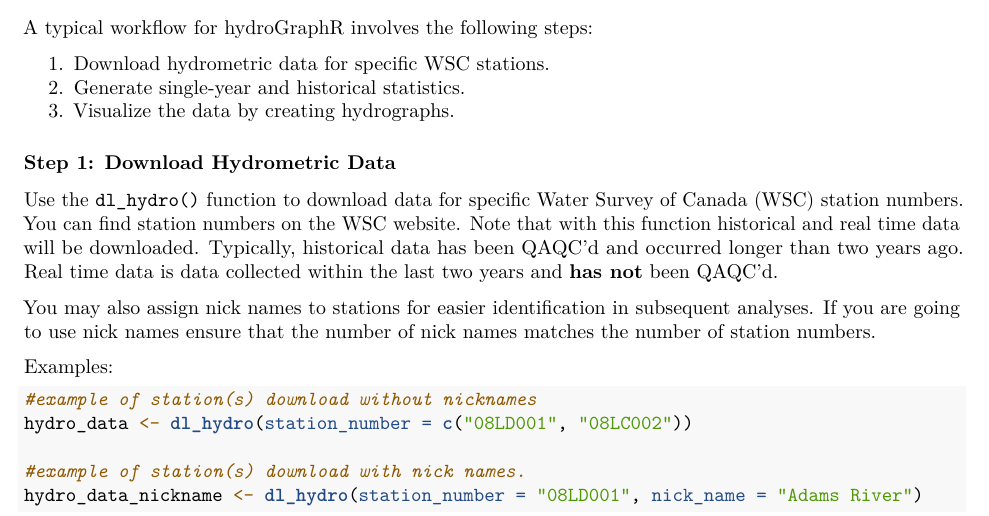
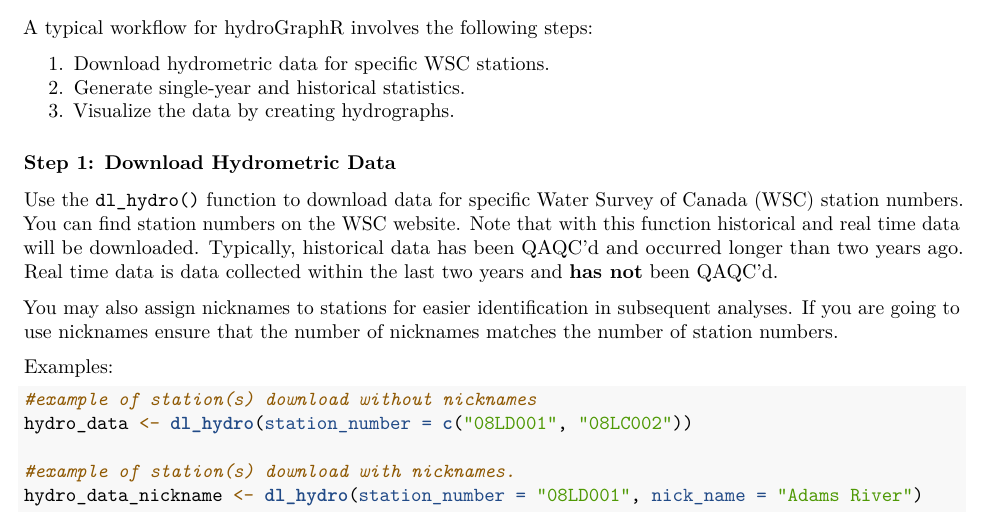
Before and after one commit to pausoto7/hydroGraphR, a LaTeX document (README.tex): part of page 1 of 4, cut so that both start at the same text. Compiled offline with pdfLaTeX.

Commit message:
incorporating Nicci feedback

```diff
--- a/README.tex
+++ b/README.tex
@@ -182,9 +182,9 @@ will be downloaded. Typically, historical data has been QAQC'd and
 occurred longer than two years ago. Real time data is data collected
 within the last two years and \textbf{has not} been QAQC'd.~
 
-You may also assign nick names to stations for easier identification in
-subsequent analyses. If you are going to use nick names ensure that the
-number of nick names matches the number of station numbers.
+You may also assign nicknames to stations for easier identification in
+subsequent analyses. If you are going to use nicknames ensure that the
+number of nicknames matches the number of station numbers.
 
 Examples:
 
@@ -193,7 +193,7 @@ Examples:
 \CommentTok{\#example of station(s) download without nicknames}
 \NormalTok{hydro\_data }\OtherTok{\textless{}{-}} \FunctionTok{dl\_hydro}\NormalTok{(}\AttributeTok{station\_number =} \FunctionTok{c}\NormalTok{(}\StringTok{"08LD001"}\NormalTok{, }\StringTok{"08LC002"}\NormalTok{))}
 
-\CommentTok{\#example of station(s) download with nick names. }
+\CommentTok{\#example of station(s) download with nicknames. }
 \NormalTok{hydro\_data\_nickname }\OtherTok{\textless{}{-}} \FunctionTok{dl\_hydro}\NormalTok{(}\AttributeTok{station\_number =} \StringTok{"08LD001"}\NormalTok{, }\AttributeTok{nick\_name =} \StringTok{"Adams River"}\NormalTok{)}
 \end{Highlighting}
 \end{Shaded}
```
Also changed, not shown: README.md, 7 other files.
